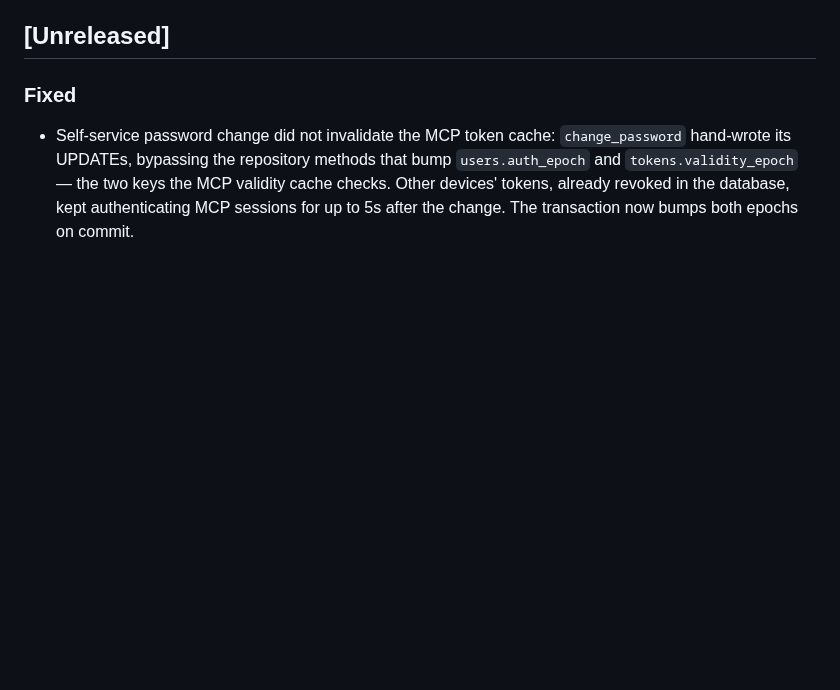
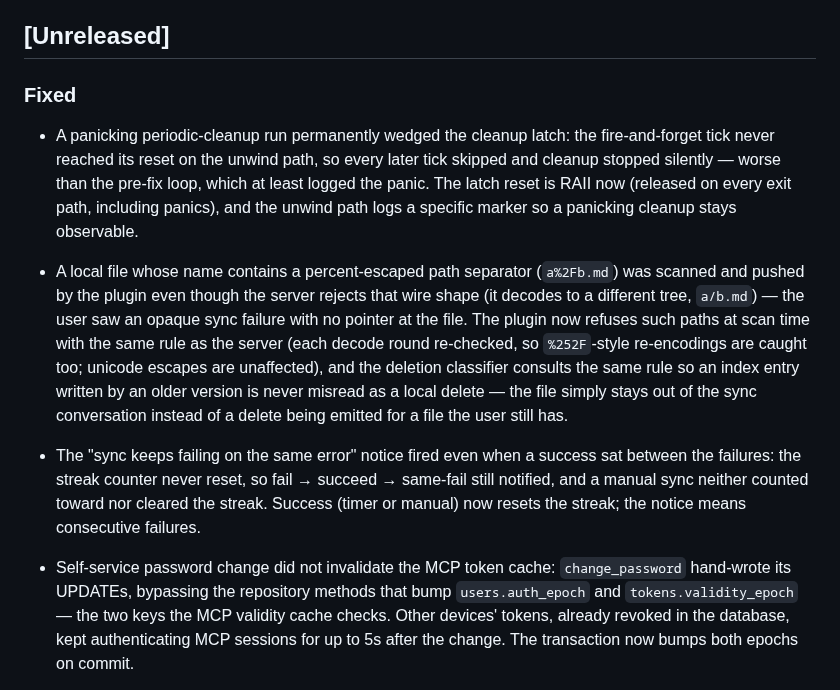
Before and after one commit to CyberKurry/pkv-sync, a Markdown page: CHANGELOG.md, the part around the change. GitHub-like rendering; blank space fills up the shorter version.

Commit message:
docs(changelog): record the R11 remediation batch
Three fixes (panic-proof cleanup latch, scan-time escaped-separator
refusal with the deletion-classification guard, failure-streak reset on
success) plus the R11-5 boundary note; audit report backfilled on disk
(R11-4 deferred to the redundancy batch with the re-classification
accepted).

```diff
--- a/CHANGELOG.md
+++ b/CHANGELOG.md
@@ -8,6 +8,30 @@ and this project adheres to semantic versioning starting at v1.0.0.
 ## [Unreleased]
 
 ### Fixed
+
+- A panicking periodic-cleanup run permanently wedged the cleanup latch:
+  the fire-and-forget tick never reached its reset on the unwind path,
+  so every later tick skipped and cleanup stopped silently — worse than
+  the pre-fix loop, which at least logged the panic. The latch reset is
+  RAII now (released on every exit path, including panics), and the
+  unwind path logs a specific marker so a panicking cleanup stays
+  observable.
+- A local file whose name contains a percent-escaped path separator
+  (`a%2Fb.md`) was scanned and pushed by the plugin even though the
+  server rejects that wire shape (it decodes to a different tree,
+  `a/b.md`) — the user saw an opaque sync failure with no pointer at
+  the file. The plugin now refuses such paths at scan time with the
+  same rule as the server (each decode round re-checked, so
+  `%252F`-style re-encodings are caught too; unicode escapes are
+  unaffected), and the deletion classifier consults the same rule so an
+  index entry written by an older version is never misread as a local
+  delete — the file simply stays out of the sync conversation instead
+  of a delete being emitted for a file the user still has.
+- The "sync keeps failing on the same error" notice fired even when a
+  success sat between the failures: the streak counter never reset, so
+  fail → succeed → same-fail still notified, and a manual sync neither
+  counted toward nor cleared the streak. Success (timer or manual) now
+  resets the streak; the notice means consecutive failures.
 
 - Self-service password change did not invalidate the MCP token cache:
   `change_password` hand-wrote its UPDATEs, bypassing the repository
```
